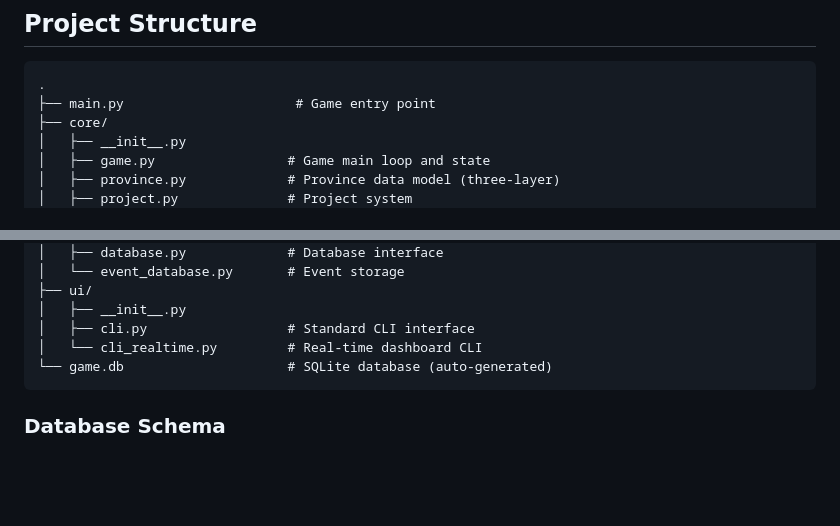
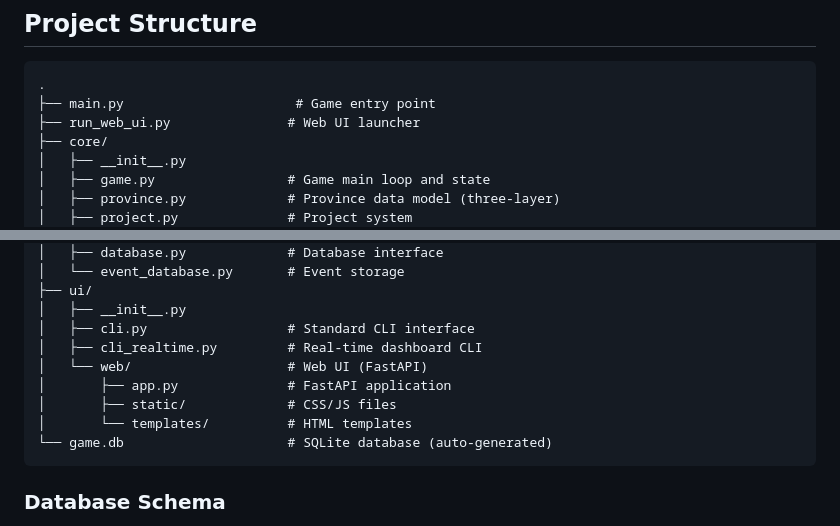
Before and after one commit to ykfnxx/simu-emperor, a Markdown page: README.md, 2 parts joined by grey strips. Drawn GitHub-style; blank space fills up the shorter version.

````diff
--- a/README.md
+++ b/README.md
@@ -305,6 +313,7 @@ Budget tracking and reporting:
 ```
 .
 ├── main.py                      # Game entry point
+├── run_web_ui.py               # Web UI launcher
 ├── core/
 │   ├── __init__.py
 │   ├── game.py                 # Game main loop and state
@@ -334,7 +343,11 @@ Budget tracking and reporting:
 ├── ui/
 │   ├── __init__.py
 │   ├── cli.py                  # Standard CLI interface
-│   └── cli_realtime.py         # Real-time dashboard CLI
+│   ├── cli_realtime.py         # Real-time dashboard CLI
+│   └── web/                    # Web UI (FastAPI)
+│       ├── app.py              # FastAPI application
+│       ├── static/             # CSS/JS files
+│       └── templates/          # HTML templates
 └── game.db                     # SQLite database (auto-generated)
 ```
 
````
Also changed, not shown: other parts of README.md (+24 -12 lines).
